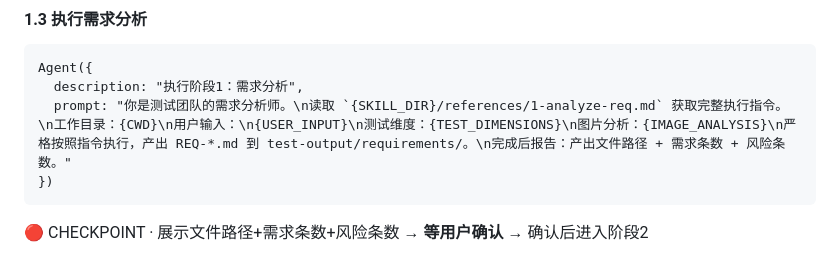
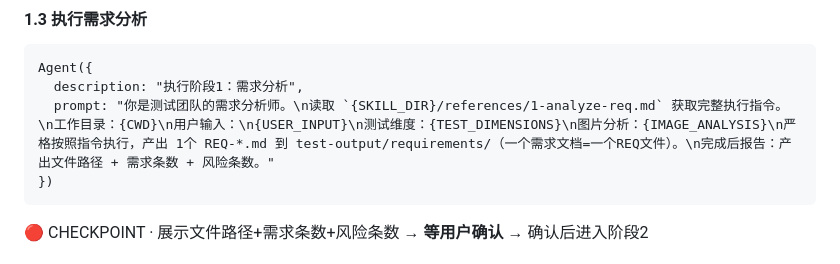
Before and after one commit to JNan-QQ/my-agent-plugin, a Markdown page: skills/test-team/SKILL.md, the part around the change. GitHub-like rendering.

Commit message:
fix test-team: REQ文件不拆分，一个需求文档=一个REQ文件
修改内容：
1. REQ文件规则：一个需求文档=一个REQ文件
2. 功能需求按场景在表格中分行，但在同一REQ文件内
3. 增加REQ文件规则说明和示例

````diff
--- a/skills/test-team/SKILL.md
+++ b/skills/test-team/SKILL.md
@@ -133,7 +133,7 @@ description: 测试团队6阶段工作流技能：需求分析→需求评审→
 ```
 Agent({
   description: "执行阶段1：需求分析",
-  prompt: "你是测试团队的需求分析师。\n读取 `{SKILL_DIR}/references/1-analyze-req.md` 获取完整执行指令。\n工作目录：{CWD}\n用户输入：\n{USER_INPUT}\n测试维度：{TEST_DIMENSIONS}\n图片分析：{IMAGE_ANALYSIS}\n严格按照指令执行，产出 REQ-*.md 到 test-output/requirements/。\n完成后报告：产出文件路径 + 需求条数 + 风险条数。"
+  prompt: "你是测试团队的需求分析师。\n读取 `{SKILL_DIR}/references/1-analyze-req.md` 获取完整执行指令。\n工作目录：{CWD}\n用户输入：\n{USER_INPUT}\n测试维度：{TEST_DIMENSIONS}\n图片分析：{IMAGE_ANALYSIS}\n严格按照指令执行，产出 1个 REQ-*.md 到 test-output/requirements/（一个需求文档=一个REQ文件）。\n完成后报告：产出文件路径 + 需求条数 + 风险条数。"
 })
 ```
 
````
Also changed, not shown: 1 other file.
